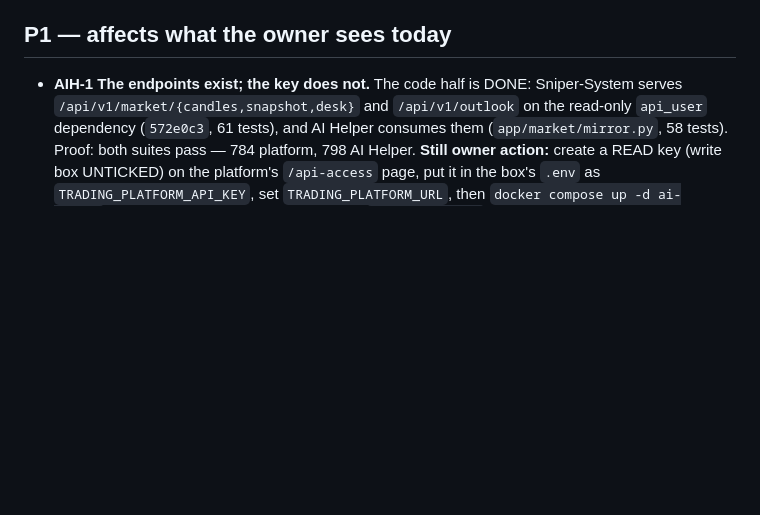
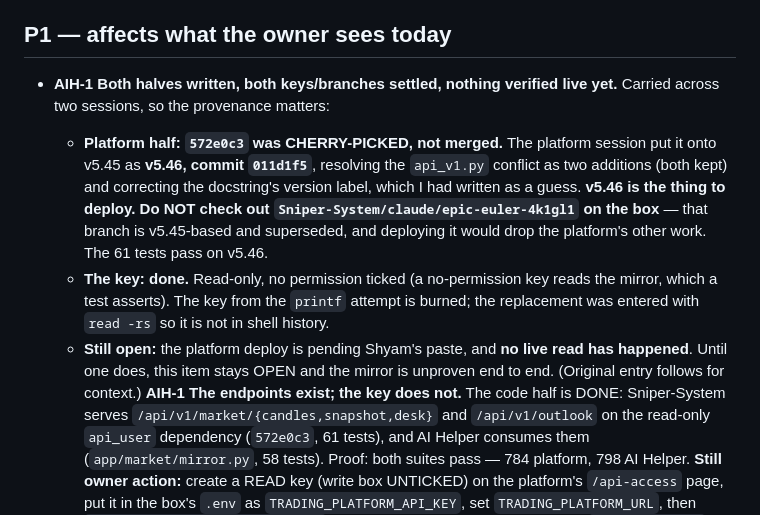
Before and after one commit to sabuj14eu/AIHELPER, a Markdown page: docs/OPEN_ITEMS.md, the part around the change. Rendered like a GitHub page; blank space fills up the shorter version.

```diff
--- a/docs/OPEN_ITEMS.md
+++ b/docs/OPEN_ITEMS.md
@@ -7,7 +7,24 @@ where the proof is. Status vocabulary: OPEN · IN PROGRESS · BLOCKED · DONE
 
 ## P1 — affects what the owner sees today
 
-- **AIH-1 The endpoints exist; the key does not.** The code half is DONE:
+- **AIH-1 Both halves written, both keys/branches settled, nothing verified
+  live yet.** Carried across two sessions, so the provenance matters:
+  - **Platform half: `572e0c3` was CHERRY-PICKED, not merged.** The platform
+    session put it onto v5.45 as **v5.46, commit `011d1f5`**, resolving the
+    `api_v1.py` conflict as two additions (both kept) and correcting the
+    docstring's version label, which I had written as a guess. **v5.46 is the
+    thing to deploy. Do NOT check out `Sniper-System/claude/epic-euler-4k1gl1`
+    on the box** — that branch is v5.45-based and superseded, and deploying it
+    would drop the platform's other work. The 61 tests pass on v5.46.
+  - **The key: done.** Read-only, no permission ticked (a no-permission key
+    reads the mirror, which a test asserts). The key from the `printf`
+    attempt is burned; the replacement was entered with `read -rs` so it is
+    not in shell history.
+  - **Still open:** the platform deploy is pending Shyam's paste, and **no
+    live read has happened**. Until one does, this item stays OPEN and the
+    mirror is unproven end to end.
+  (Original entry follows for context.) **AIH-1 The endpoints exist; the key
+  does not.** The code half is DONE:
   Sniper-System serves `/api/v1/market/{candles,snapshot,desk}` and
   `/api/v1/outlook` on the read-only `api_user` dependency (`572e0c3`,
   61 tests), and AI Helper consumes them (`app/market/mirror.py`, 58 tests).
```
Also changed, not shown: docs/HANDOFF_BROTHER_SESSION.md (+8 -0 lines), docs/MARKET_MIRROR_API.md (+10 -0 lines).
